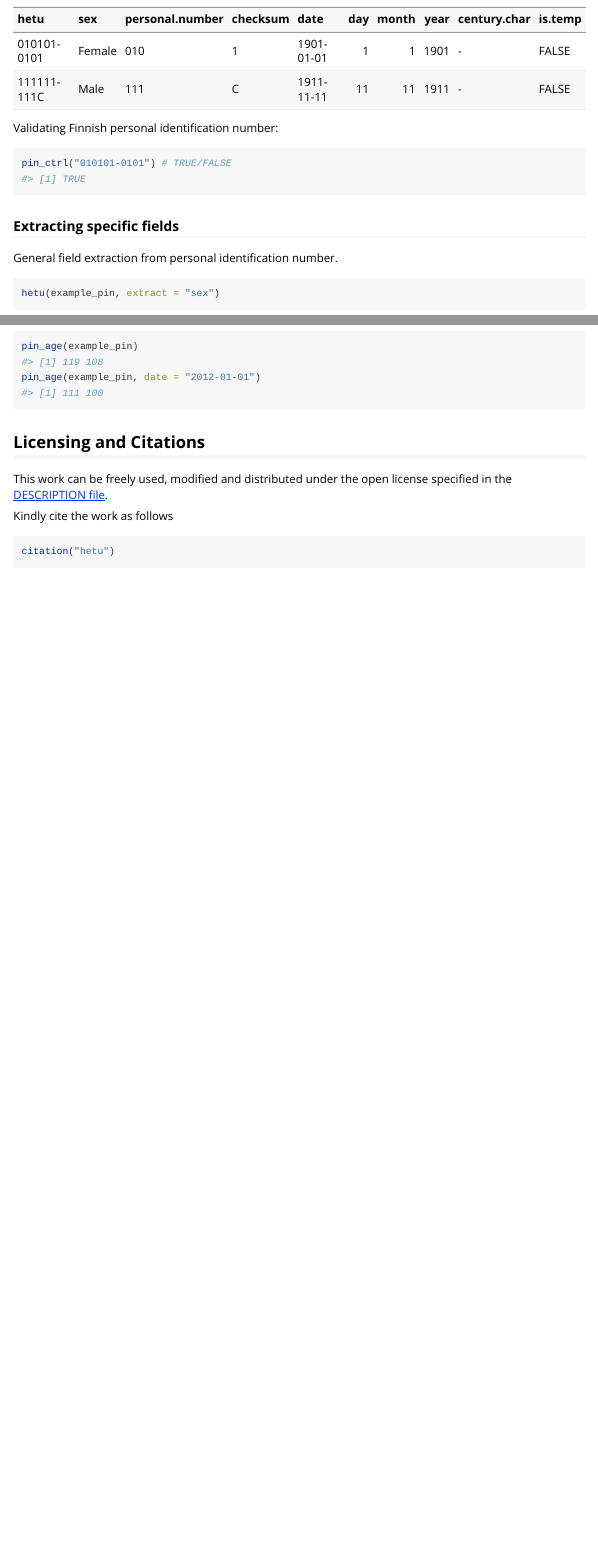
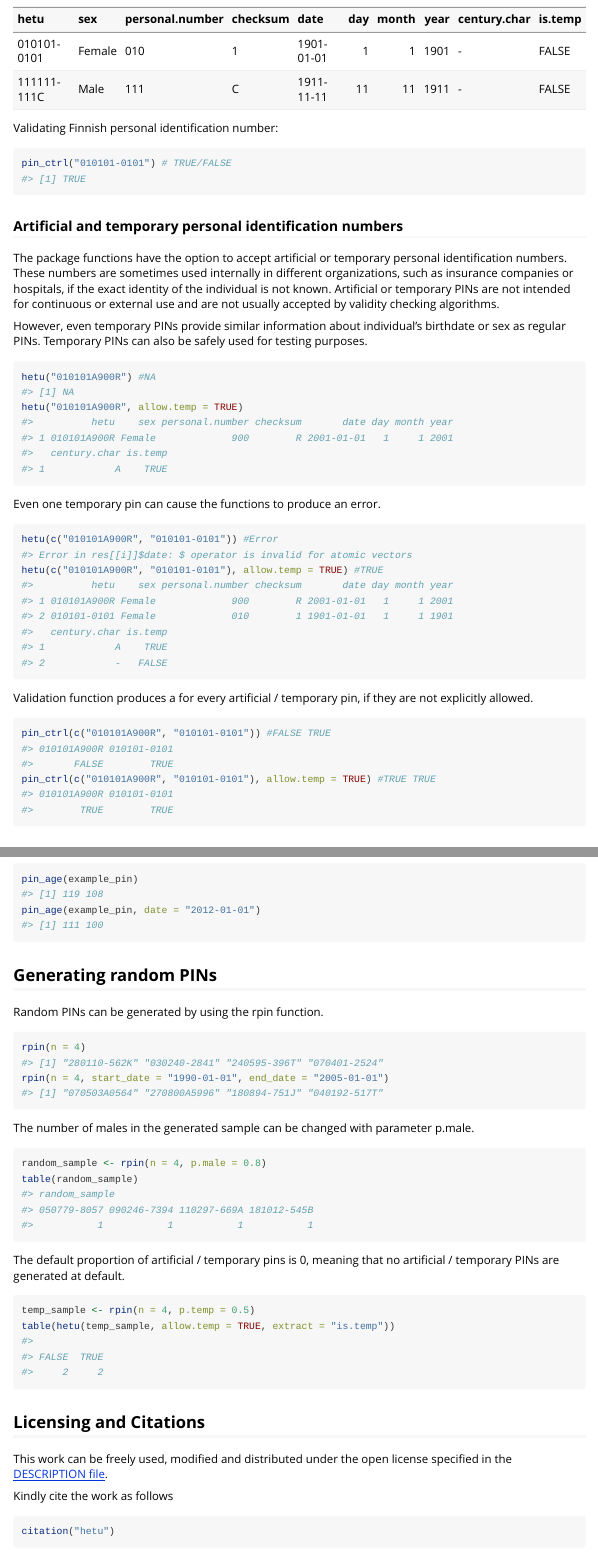
Before and after one commit to rOpenGov/hetu, an R Markdown document (vignettes/hetu.Rmd): the page in a window 1100 px wide, from 900 px down, and a second part further down, joined at a grey line. Rendered offline with R 4.5, knitr and Pandoc, with nearby package versions; code that draws random numbers runs with fixed seeds of ours; some code elsewhere in the file could not run offline; long lines of code are wrapped.

Commit message:
Expanded vignette with more examples and background information

````diff
--- a/vignettes/hetu.Rmd
+++ b/vignettes/hetu.Rmd
@@ -68,6 +68,30 @@
 pin_ctrl("010101-0101") # TRUE/FALSE
 ```
 
+### Artificial and temporary personal identification numbers
+
+The package functions have the option to accept artificial or temporary personal identification numbers. These numbers are sometimes used internally in different organizations, such as insurance companies or hospitals, if the exact identity of the individual is not known. Artificial or temporary PINs are not intended for continuous or external use and are not usually accepted by validity checking algorithms.
+
+However, even temporary PINs provide similar information about individual's birthdate or sex as regular PINs. Temporary PINs can also be safely used for testing purposes.
+
+```{r hetu_temp1, message=FALSE}
+hetu("010101A900R") #NA
+hetu("010101A900R", allow.temp = TRUE)
+```
+
+Even one temporary pin can cause the functions to produce an error.
+
+```{r hetu_temp2, error = TRUE, purl = FALSE}
+hetu(c("010101A900R", "010101-0101")) #Error
+hetu(c("010101A900R", "010101-0101"), allow.temp = TRUE) #TRUE
+```
+
+Validation function \code{pin_ctrl} produces a \code{FALSE} for every artificial / temporary pin, if they are not explicitly allowed.
+
+```{r hetu_temp3, message=FALSE}
+pin_ctrl(c("010101A900R", "010101-0101")) #FALSE TRUE
+pin_ctrl(c("010101A900R", "010101-0101"), allow.temp = TRUE) #TRUE TRUE
+```
 
 ### Extracting specific fields
 
@@ -91,6 +115,28 @@
 pin_age(example_pin, date = "2012-01-01")
 ```
 
+## Generating random PINs
+
+Random PINs can be generated by using the rpin function.
+
+```{r rpin, message=FALSE}
+rpin(n = 4)
+rpin(n = 4, start_date = "1990-01-01", end_date = "2005-01-01")
+```
+
+The number of males in the generated sample can be changed with parameter p.male.
+
+```{r rpin2, message=FALSE}
+random_sample <- rpin(n = 4, p.male = 0.8)
+table(random_sample)
+```
+
+The default proportion of artificial / temporary pins is 0, meaning that no artificial / temporary PINs are generated at default.
+
+```{r rpin3, message=FALSE}
+temp_sample <- rpin(n = 4, p.temp = 0.5)
+table(hetu(temp_sample, allow.temp = TRUE, extract = "is.temp"))
+```
 
 ```{r example2, message=FALSE, echo=FALSE, eval=FALSE}
 # sweidnumbr additionally has class structure for IDs
````
Also changed, not shown: vignettes/hetu.Rmd (12 more changed lines).
